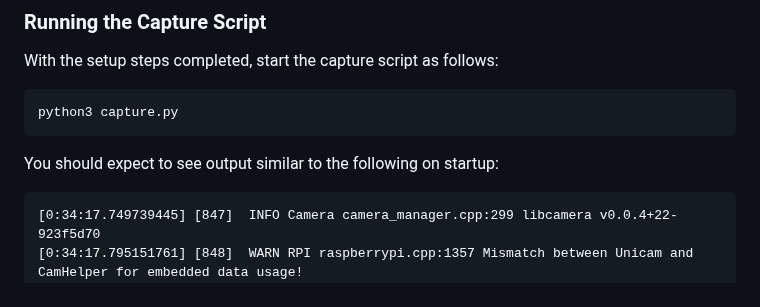
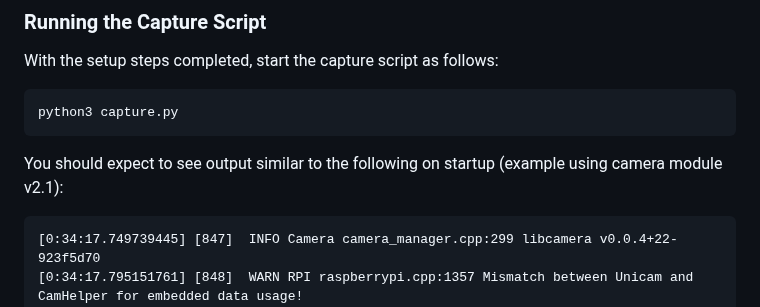
Before and after one commit to simonprickett/redis-pi-camera, a Markdown page: pi/README.md, the part around the change. Rendered like a GitHub page.

Commit message:
Added clarification on camera version.

````diff
--- a/pi/README.md
+++ b/pi/README.md
@@ -213,7 +213,7 @@ With the setup steps completed, start the capture script as follows:
 python3 capture.py
 ```
 
-You should expect to see output similar to the following on startup:
+You should expect to see output similar to the following on startup (example using camera module v2.1):
 
 ```
 [0:34:17.749739445] [847]  INFO Camera camera_manager.cpp:299 libcamera v0.0.4+22-923f5d70
````
